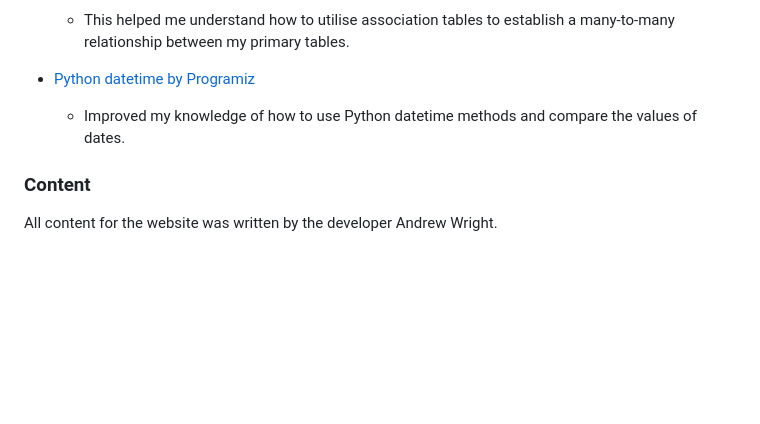
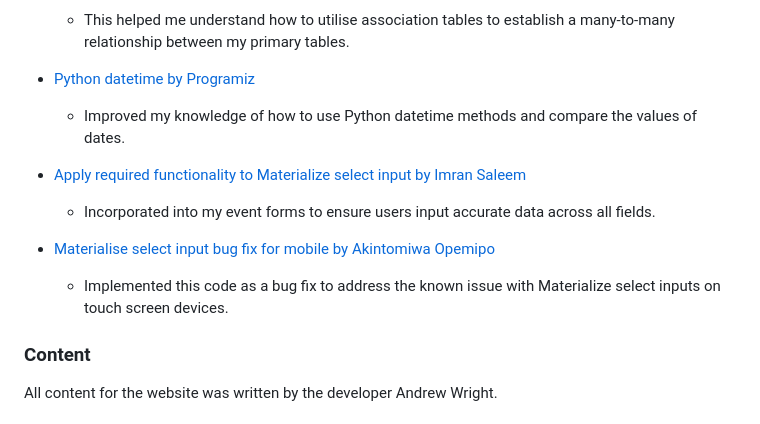
Before and after one commit to AndyWright360/Quest_Board, a Markdown page: README.md, the part around the change printed below. Rendered like a GitHub page; blank space fills up the shorter version.

Commit message:
docs: update credits section in README.md

```diff
--- a/README.md
+++ b/README.md
@@ -956,6 +956,14 @@ For a detailed overview of all conducted testing, please refer to the [TESTING.m
 
   - Improved my knowledge of how to use Python datetime methods and compare the values of dates.
 
+- [Apply required functionality to Materialize select input by Imran Saleem](https://stackoverflow.com/questions/34248898/how-to-validate-select-option-for-a-materialize-dropdown/34809423#34809423)
+
+  - Incorporated into my event forms to ensure users input accurate data across all fields.
+
+- [Materialise select input bug fix for mobile by Akintomiwa Opemipo](https://stackoverflow.com/questions/52850091/materialize-select-and-dropdown-touch-event-selecting-wrong-item)
+
+  - Implemented this code as a bug fix to address the known issue with Materialize select inputs on touch screen devices.
+
 ### **Content**
 
 All content for the website was written by the developer Andrew Wright.
```
Also changed, not shown: other parts of README.md (+2 -2 lines).
